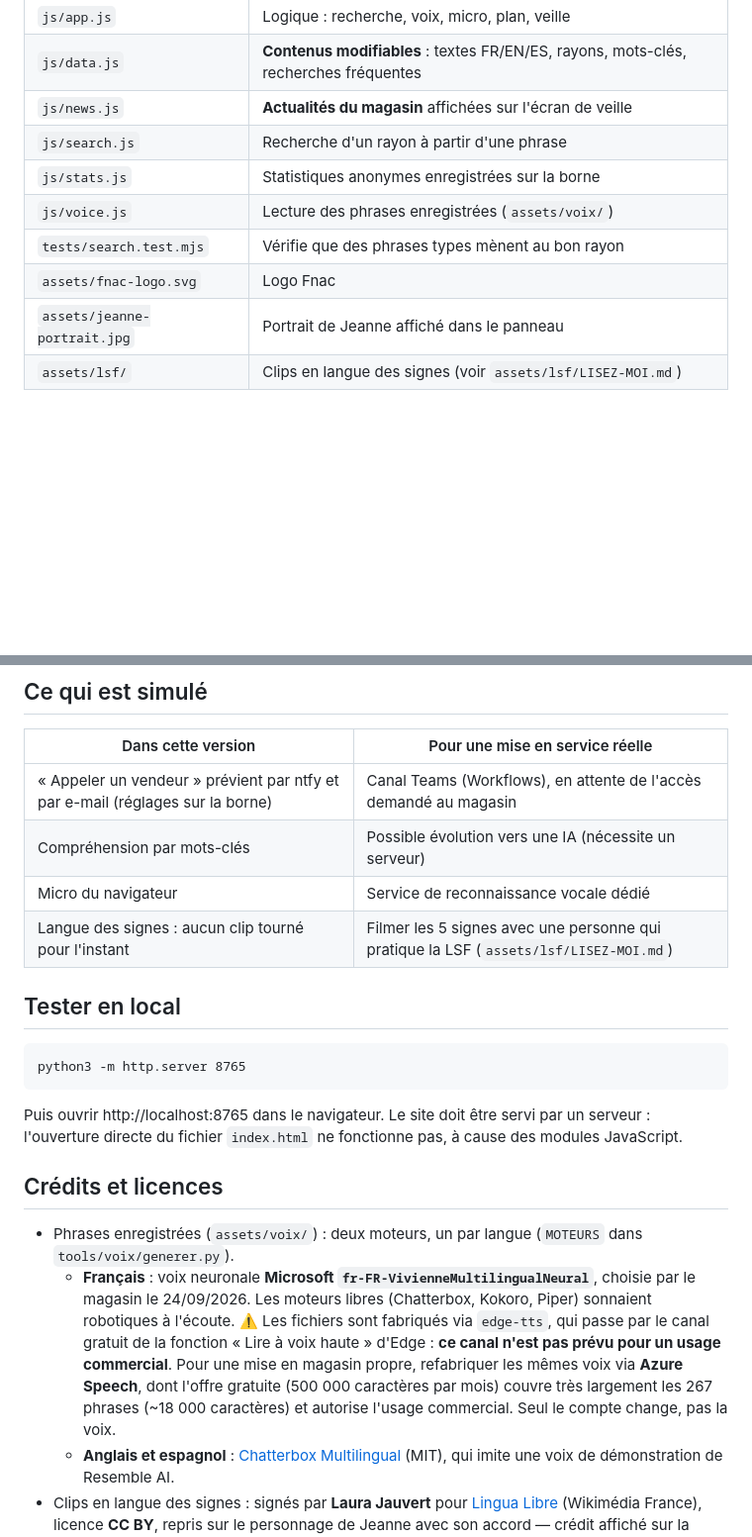
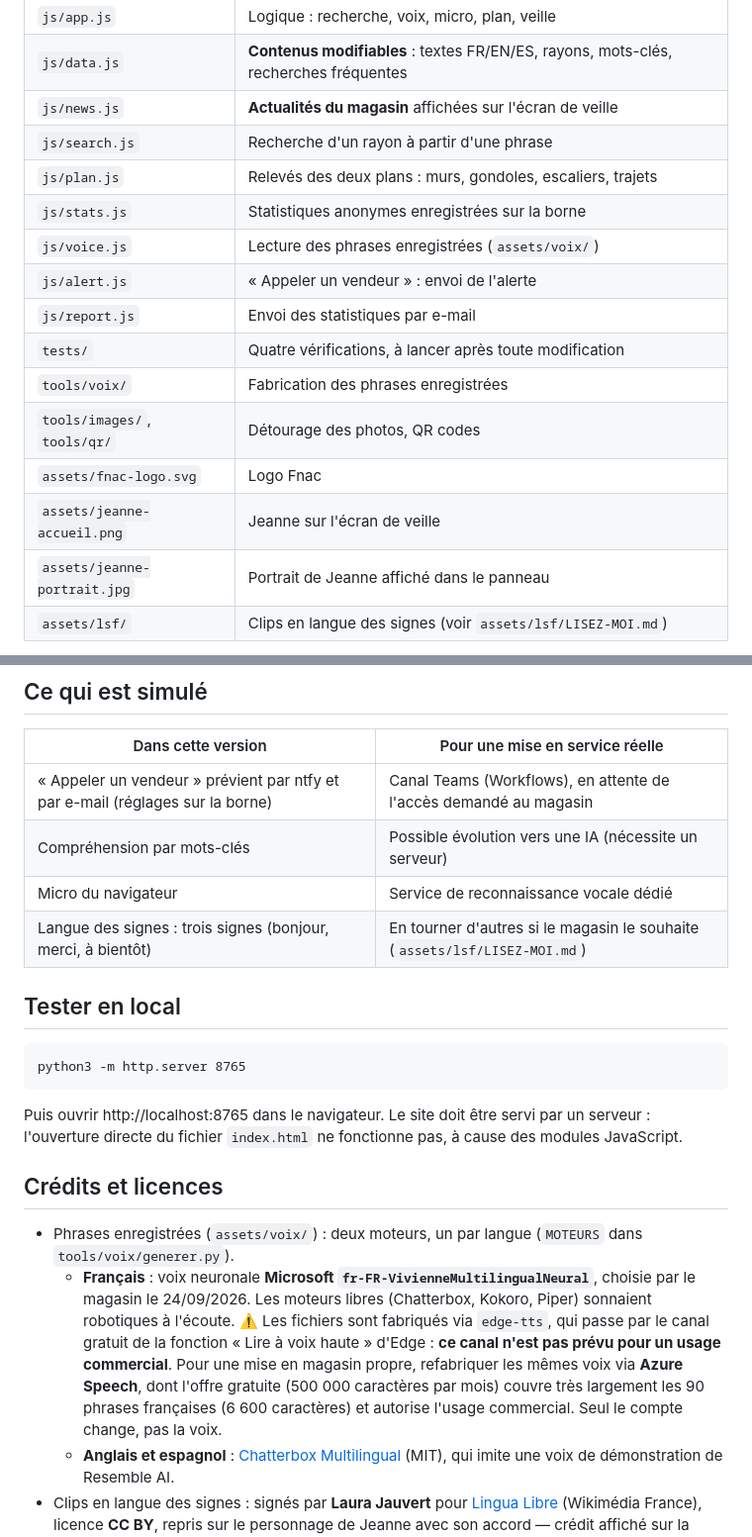
Before and after one commit to GuiBrg17/Fnac-Borne, a Markdown page: README.md, 2 parts joined by grey strips. Shown at 99% size. Rendered like a GitHub page; blank space fills up the shorter version.

```diff
--- a/README.md
+++ b/README.md
@@ -25,10 +25,16 @@ Conçu pour un **grand écran tactile en paysage** (PC portable Windows) placé
 | `js/data.js` | **Contenus modifiables** : textes FR/EN/ES, rayons, mots-clés, recherches fréquentes |
 | `js/news.js` | **Actualités du magasin** affichées sur l'écran de veille |
 | `js/search.js` | Recherche d'un rayon à partir d'une phrase |
+| `js/plan.js` | Relevés des deux plans : murs, gondoles, escaliers, trajets |
 | `js/stats.js` | Statistiques anonymes enregistrées sur la borne |
 | `js/voice.js` | Lecture des phrases enregistrées (`assets/voix/`) |
-| `tests/search.test.mjs` | Vérifie que des phrases types mènent au bon rayon |
+| `js/alert.js` | « Appeler un vendeur » : envoi de l'alerte |
+| `js/report.js` | Envoi des statistiques par e-mail |
+| `tests/` | Quatre vérifications, à lancer après toute modification |
+| `tools/voix/` | Fabrication des phrases enregistrées |
+| `tools/images/`, `tools/qr/` | Détourage des photos, QR codes |
 | `assets/fnac-logo.svg` | Logo Fnac |
+| `assets/jeanne-accueil.png` | Jeanne sur l'écran de veille |
 | `assets/jeanne-portrait.jpg` | Portrait de Jeanne affiché dans le panneau |
 | `assets/lsf/` | Clips en langue des signes (voir `assets/lsf/LISEZ-MOI.md`) |
 
@@ -134,7 +143,7 @@ Les réglages et les statistiques sont enregistrés uniquement sur la borne : ri
 | « Appeler un vendeur » prévient par ntfy et par e-mail (réglages sur la borne) | Canal Teams (Workflows), en attente de l'accès demandé au magasin |
 | Compréhension par mots-clés | Possible évolution vers une IA (nécessite un serveur) |
 | Micro du navigateur | Service de reconnaissance vocale dédié |
-| Langue des signes : aucun clip tourné pour l'instant | Filmer les 5 signes avec une personne qui pratique la LSF (`assets/lsf/LISEZ-MOI.md`) |
+| Langue des signes : trois signes (bonjour, merci, à bientôt) | En tourner d'autres si le magasin le souhaite (`assets/lsf/LISEZ-MOI.md`) |
 
 ## Tester en local
 
@@ -147,7 +156,7 @@ Puis ouvrir http://localhost:8765 dans le navigateur. Le site doit être servi p
 ## Crédits et licences
 
 - Phrases enregistrées (`assets/voix/`) : deux moteurs, un par langue (`MOTEURS` dans `tools/voix/generer.py`).
-  - **Français** : voix neuronale **Microsoft `fr-FR-VivienneMultilingualNeural`**, choisie par le magasin le 24/09/2026. Les moteurs libres (Chatterbox, Kokoro, Piper) sonnaient robotiques à l'écoute. ⚠️ Les fichiers sont fabriqués via `edge-tts`, qui passe par le canal gratuit de la fonction « Lire à voix haute » d'Edge : **ce canal n'est pas prévu pour un usage commercial**. Pour une mise en magasin propre, refabriquer les mêmes voix via **Azure Speech**, dont l'offre gratuite (500 000 caractères par mois) couvre très largement les 267 phrases (~18 000 caractères) et autorise l'usage commercial. Seul le compte change, pas la voix.
+  - **Français** : voix neuronale **Microsoft `fr-FR-VivienneMultilingualNeural`**, choisie par le magasin le 24/09/2026. Les moteurs libres (Chatterbox, Kokoro, Piper) sonnaient robotiques à l'écoute. ⚠️ Les fichiers sont fabriqués via `edge-tts`, qui passe par le canal gratuit de la fonction « Lire à voix haute » d'Edge : **ce canal n'est pas prévu pour un usage commercial**. Pour une mise en magasin propre, refabriquer les mêmes voix via **Azure Speech**, dont l'offre gratuite (500 000 caractères par mois) couvre très largement les 90 phrases françaises (6 600 caractères) et autorise l'usage commercial. Seul le compte change, pas la voix.
   - **Anglais et espagnol** : [Chatterbox Multilingual](https://github.com/resemble-ai/chatterbox) (MIT), qui imite une voix de démonstration de Resemble AI.
 - Clips en langue des signes : signés par **Laura Jauvert** pour [Lingua Libre](https://lingualibre.org) (Wikimédia France), licence **CC BY**, repris sur le personnage de Jeanne avec son accord — crédit affiché sur la borne pendant le geste.
 - Police [Archivo](https://fonts.google.com/specimen/Archivo) (SIL Open Font License), via Google Fonts.
```
Also changed, not shown: other parts of README.md (+14 -11 lines).
